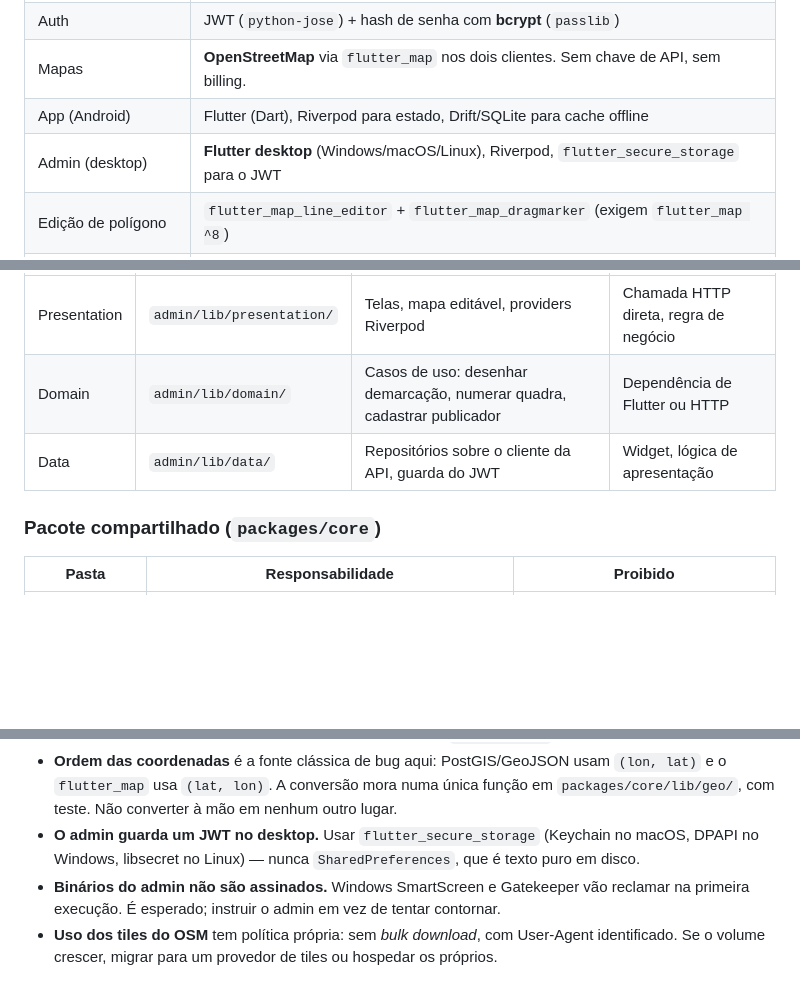
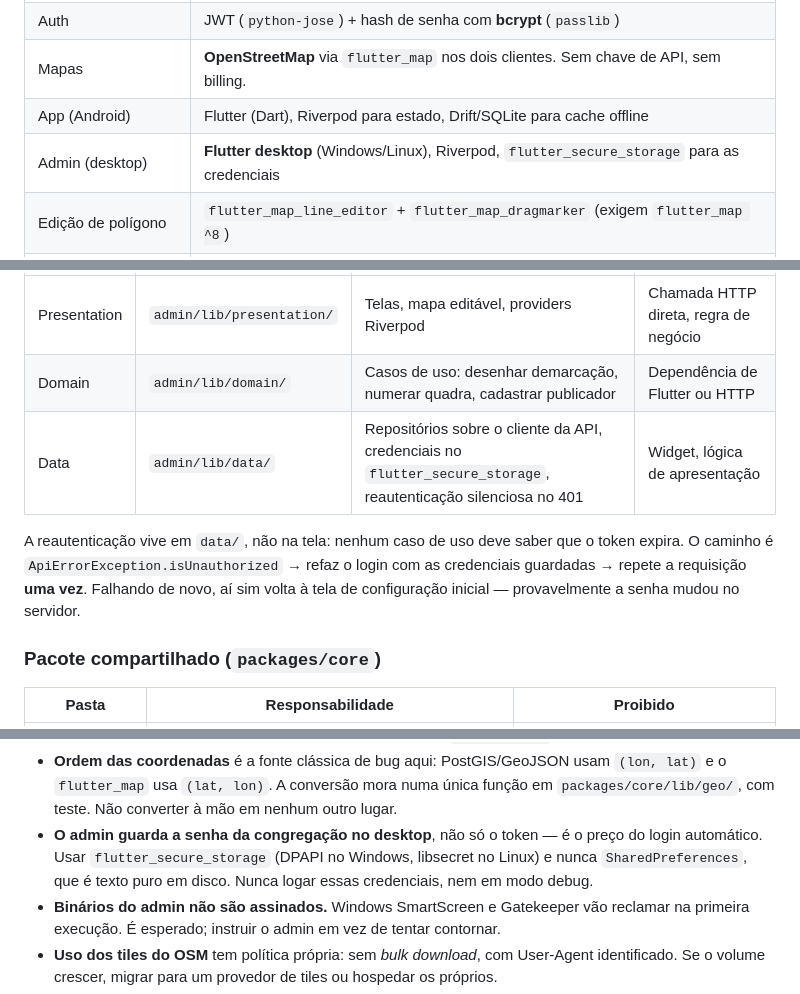
Before and after one commit to Dalistor/Territory-Map, a Markdown page: CLAUDE.md, 3 parts joined by grey strips. Drawn GitHub-style; blank space fills up the shorter version.

```diff
--- a/CLAUDE.md
+++ b/CLAUDE.md
@@ -31,7 +42,7 @@ usuário e quem trabalhou cada quadra. Só o admin tem senha.
 | Auth | JWT (`python-jose`) + hash de senha com **bcrypt** (`passlib`) |
 | Mapas | **OpenStreetMap** via `flutter_map` nos dois clientes. Sem chave de API, sem billing. |
 | App (Android) | Flutter (Dart), Riverpod para estado, Drift/SQLite para cache offline |
-| Admin (desktop) | **Flutter desktop** (Windows/macOS/Linux), Riverpod, `flutter_secure_storage` para o JWT |
+| Admin (desktop) | **Flutter desktop** (Windows/Linux), Riverpod, `flutter_secure_storage` para as credenciais |
 | Edição de polígono | `flutter_map_line_editor` + `flutter_map_dragmarker` (exigem `flutter_map ^8`) |
 | Código compartilhado | Pacote Dart local `packages/core` — modelos, cliente da API, conversões geométricas |
 | Infra | Docker + Docker Compose em um Ubuntu |
@@ -386,7 +397,12 @@ Mesma separação do app — é o mesmo framework.
 |--------|-------|------------------|----------|
 | Presentation | `admin/lib/presentation/` | Telas, mapa editável, providers Riverpod | Chamada HTTP direta, regra de negócio |
 | Domain | `admin/lib/domain/` | Casos de uso: desenhar demarcação, numerar quadra, cadastrar publicador | Dependência de Flutter ou HTTP |
-| Data | `admin/lib/data/` | Repositórios sobre o cliente da API, guarda do JWT | Widget, lógica de apresentação |
+| Data | `admin/lib/data/` | Repositórios sobre o cliente da API, credenciais no `flutter_secure_storage`, reautenticação silenciosa no 401 | Widget, lógica de apresentação |
+
+A reautenticação vive em `data/`, não na tela: nenhum caso de uso deve saber que o token expira.
+O caminho é `ApiErrorException.isUnauthorized` → refaz o login com as credenciais guardadas →
+repete a requisição **uma vez**. Falhando de novo, aí sim volta à tela de configuração inicial —
+provavelmente a senha mudou no servidor.
 
 ### Pacote compartilhado (`packages/core`)
 
@@ -605,8 +634,9 @@ O Linux precisa das dependências GTK no runner (`libgtk-3-dev`, `ninja-build`,
 - **Ordem das coordenadas** é a fonte clássica de bug aqui: PostGIS/GeoJSON usam `(lon, lat)` e o
   `flutter_map` usa `(lat, lon)`. A conversão mora numa única função em `packages/core/lib/geo/`,
   com teste. Não converter à mão em nenhum outro lugar.
-- **O admin guarda um JWT no desktop.** Usar `flutter_secure_storage` (Keychain no macOS, DPAPI no
-  Windows, libsecret no Linux) — nunca `SharedPreferences`, que é texto puro em disco.
+- **O admin guarda a senha da congregação no desktop**, não só o token — é o preço do login
+  automático. Usar `flutter_secure_storage` (DPAPI no Windows, libsecret no Linux) e nunca
+  `SharedPreferences`, que é texto puro em disco. Nunca logar essas credenciais, nem em modo debug.
 - **Binários do admin não são assinados.** Windows SmartScreen e Gatekeeper vão reclamar na primeira
   execução. É esperado; instruir o admin em vez de tentar contornar.
 - **Uso dos tiles do OSM** tem política própria: sem *bulk download*, com User-Agent identificado.
```
Also changed, not shown: other parts of CLAUDE.md (+35 -11 lines).
